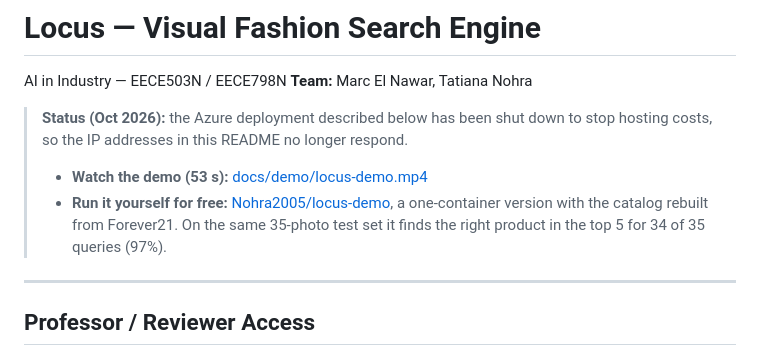
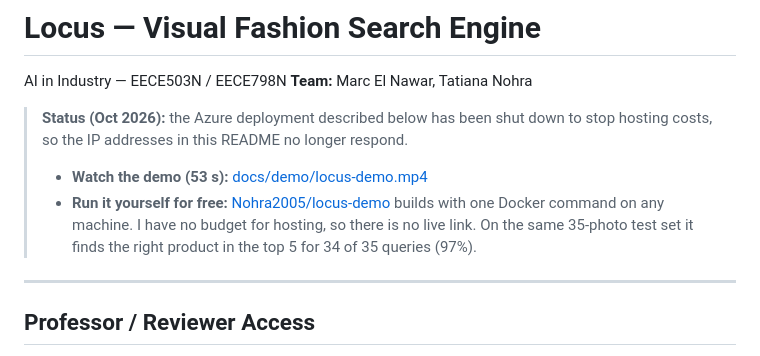
Before and after one commit to Nohra2005/locus, a Markdown page: README.md, the part around the change. Rendered like a GitHub page.

Commit message:
README: explain no hosted demo, point to the local build
Co-Authored-By: Claude Sonnet 5.5 <noreply@anthropic.com>
Claude-Session: https://claude.ai/code/session_01XHDVsGzkJ66mqtbizhswn8

```diff
--- a/README.md
+++ b/README.md
@@ -5,7 +5,7 @@ AI in Industry — EECE503N / EECE798N
 
 > **Status (Oct 2026):** the Azure deployment described below has been shut down to stop hosting costs, so the IP addresses in this README no longer respond.
 > - **Watch the demo (53 s):** [docs/demo/locus-demo.mp4](docs/demo/locus-demo.mp4)
-> - **Run it yourself for free:** [Nohra2005/locus-demo](https://github.com/Nohra2005/locus-demo), a one-container version with the catalog rebuilt from Forever21. On the same 35-photo test set it finds the right product in the top 5 for 34 of 35 queries (97%).
+> - **Run it yourself for free:** [Nohra2005/locus-demo](https://github.com/Nohra2005/locus-demo) builds with one Docker command on any machine. I have no budget for hosting, so there is no live link. On the same 35-photo test set it finds the right product in the top 5 for 34 of 35 queries (97%).
 
 ---
 
```
